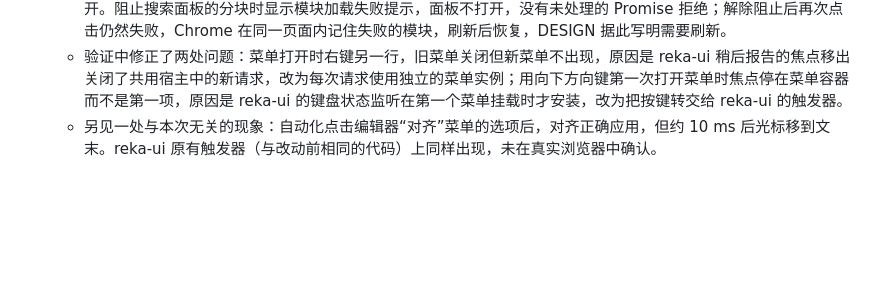
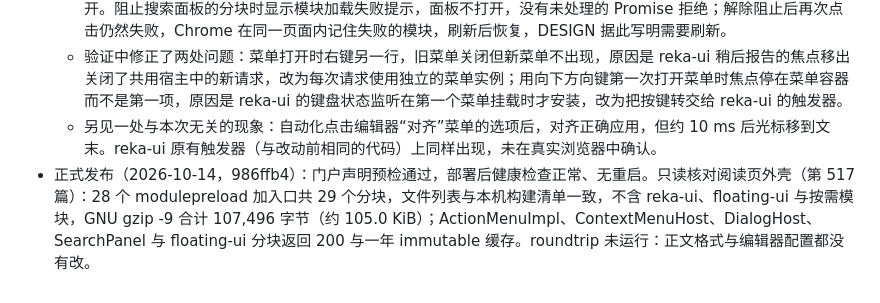
Before and after one commit to Crashmere/Yuyan, a Markdown page: docs/VERIFICATION.md, the part around the change. GitHub-like rendering; blank space fills up the shorter version.

Commit message:
Record the first-load slimming release check
Co-authored-by: Cursor <cursoragent@cursor.com>

```diff
--- a/docs/VERIFICATION.md
+++ b/docs/VERIFICATION.md
@@ -262,3 +262,4 @@
   - 冷启动（开启省流量仿真，不预取）：第一次点击菜单、右键目录行、选择删除时分别只下载对应模块，载入后打开。阻止搜索面板的分块时显示模块加载失败提示，面板不打开，没有未处理的 Promise 拒绝；解除阻止后再次点击仍然失败，Chrome 在同一页面内记住失败的模块，刷新后恢复，DESIGN 据此写明需要刷新。
   - 验证中修正了两处问题：菜单打开时右键另一行，旧菜单关闭但新菜单不出现，原因是 reka-ui 稍后报告的焦点移出关闭了共用宿主中的新请求，改为每次请求使用独立的菜单实例；用向下方向键第一次打开菜单时焦点停在菜单容器而不是第一项，原因是 reka-ui 的键盘状态监听在第一个菜单挂载时才安装，改为把按键转交给 reka-ui 的触发器。
   - 另见一处与本次无关的现象：自动化点击编辑器“对齐”菜单的选项后，对齐正确应用，但约 10 ms 后光标移到文末。reka-ui 原有触发器（与改动前相同的代码）上同样出现，未在真实浏览器中确认。
+- 正式发布（2026-10-14，986ffb4）：门户声明预检通过，部署后健康检查正常、无重启。只读核对阅读页外壳（第 517 篇）：28 个 modulepreload 加入口共 29 个分块，文件列表与本机构建清单一致，不含 reka-ui、floating-ui 与按需模块，GNU gzip -9 合计 107,496 字节（约 105.0 KiB）；ActionMenuImpl、ContextMenuHost、DialogHost、SearchPanel 与 floating-ui 分块返回 200 与一年 immutable 缓存。roundtrip 未运行：正文格式与编辑器配置都没有改。
```
